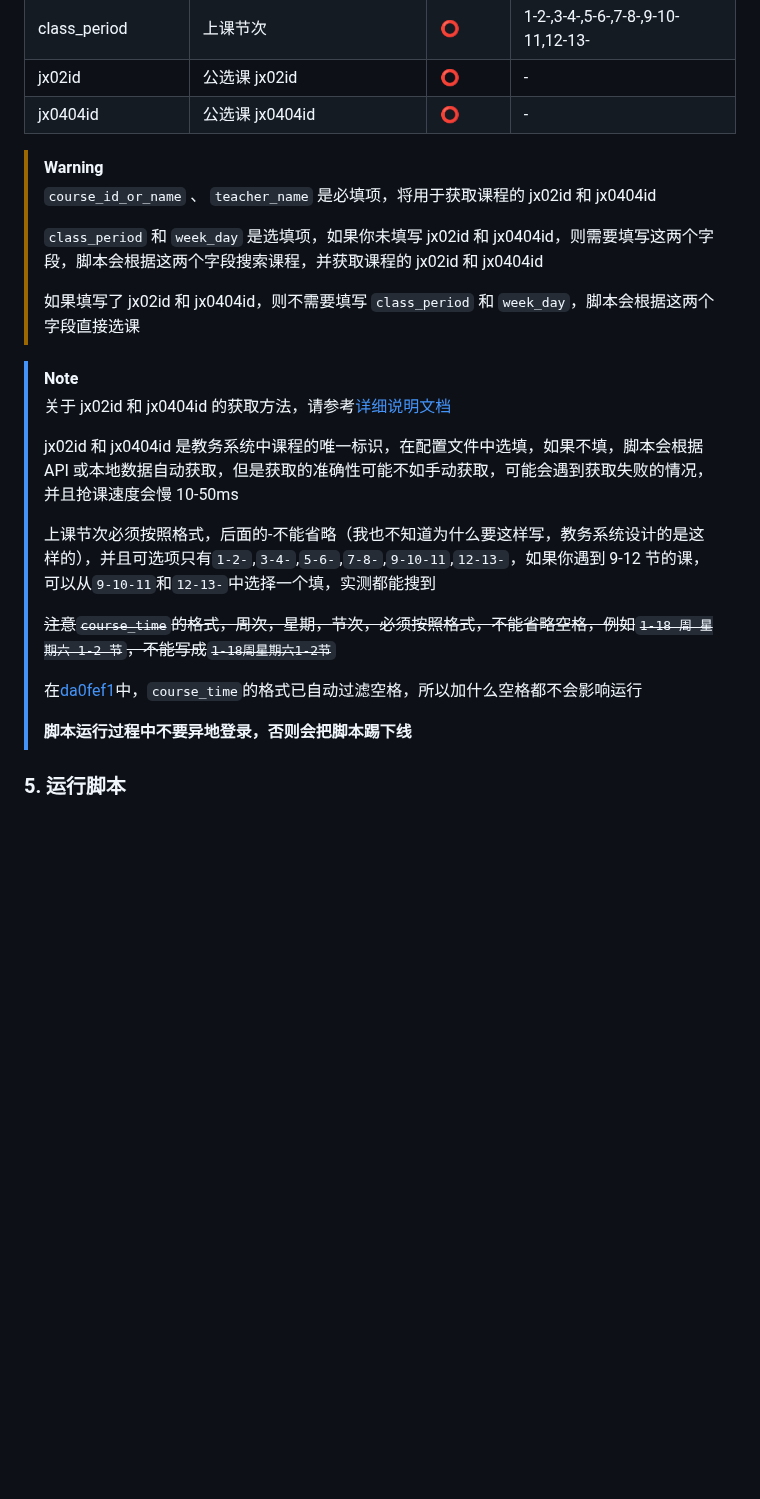
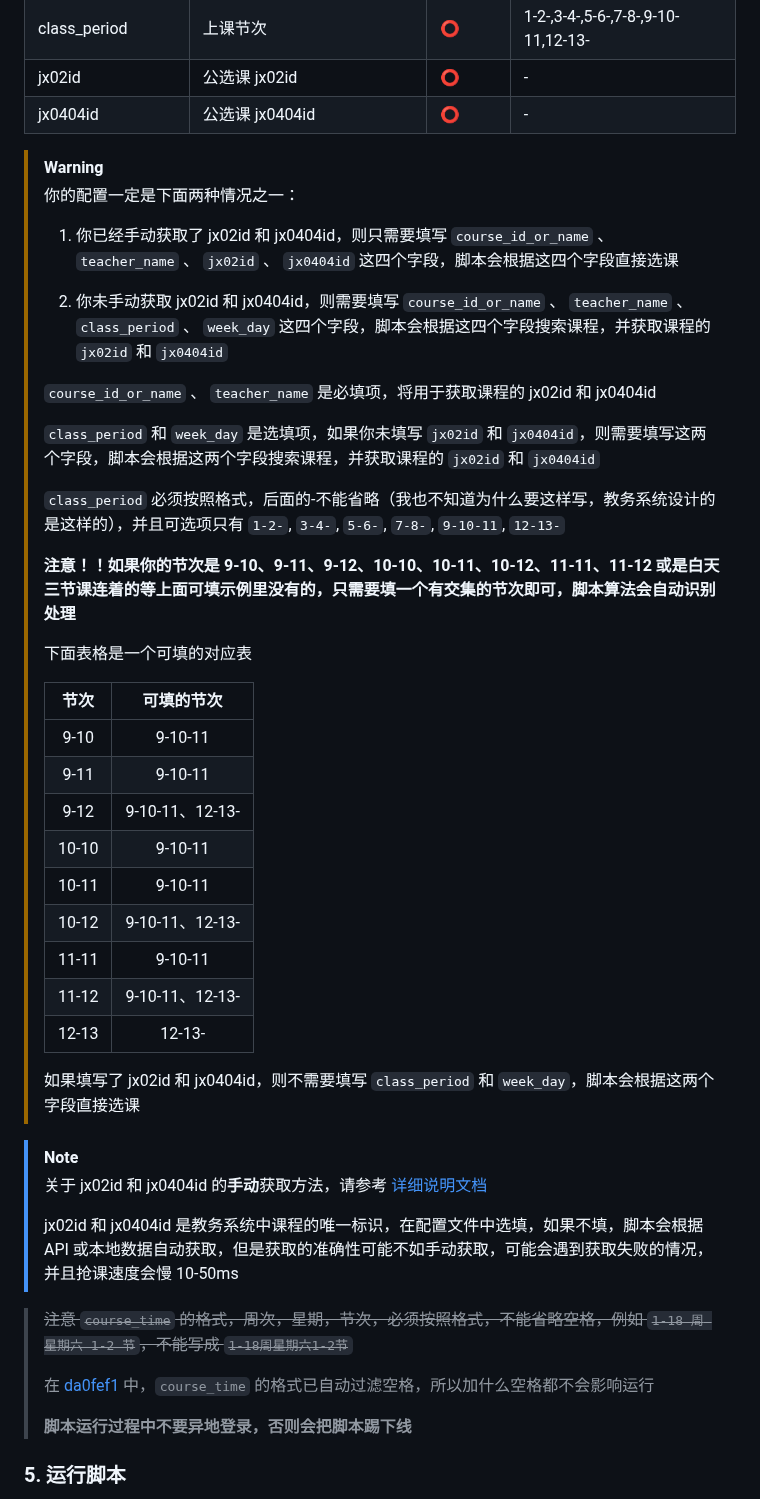
Before and after one commit to W1ndys/QFNUCourseSelector, a Markdown page: README.md, the part around one of its changes. GitHub-like rendering; blank space fills up the shorter version.

Commit message:
docs(README): 更新课程配置说明，详细描述配置的填写要求

```diff
--- a/README.md
+++ b/README.md
@@ -120,23 +120,45 @@ git clone git@github.com:W1ndys/QFNUCourseSelector.git
 
 > [!WARNING]
 >
+> 你的配置一定是下面两种情况之一：
+>
+> 1. 你已经手动获取了 jx02id 和 jx0404id，则只需要填写 `course_id_or_name` 、 `teacher_name` 、 `jx02id` 、 `jx0404id` 这四个字段，脚本会根据这四个字段直接选课
+>
+> 2. 你未手动获取 jx02id 和 jx0404id，则需要填写 `course_id_or_name` 、 `teacher_name` 、 `class_period` 、 `week_day` 这四个字段，脚本会根据这四个字段搜索课程，并获取课程的 `jx02id` 和 `jx0404id`
+>
 > `course_id_or_name` 、 `teacher_name` 是必填项，将用于获取课程的 jx02id 和 jx0404id
 >
-> `class_period` 和 `week_day` 是选填项，如果你未填写 jx02id 和 jx0404id，则需要填写这两个字段，脚本会根据这两个字段搜索课程，并获取课程的 jx02id 和 jx0404id
+> `class_period` 和 `week_day` 是选填项，如果你未填写 `jx02id` 和 `jx0404id`，则需要填写这两个字段，脚本会根据这两个字段搜索课程，并获取课程的 `jx02id` 和 `jx0404id`
+>
+> `class_period` 必须按照格式，后面的-不能省略（我也不知道为什么要这样写，教务系统设计的是这样的），并且可选项只有 `1-2-`, `3-4-`, `5-6-`, `7-8-`, `9-10-11`, `12-13-`
+>
+> **注意！！如果你的节次是 9-10、9-11、9-12、10-10、10-11、10-12、11-11、11-12 或是白天三节课连着的等上面可填示例里没有的，只需要填一个有交集的节次即可，脚本算法会自动识别处理**
+>
+> 下面表格是一个可填的对应表
+>
+> | 节次  |   可填的节次    |
+> | :---: | :-------------: |
+> | 9-10  |     9-10-11     |
+> | 9-11  |     9-10-11     |
+> | 9-12  | 9-10-11、12-13- |
+> | 10-10 |     9-10-11     |
+> | 10-11 |     9-10-11     |
+> | 10-12 | 9-10-11、12-13- |
+> | 11-11 |     9-10-11     |
+> | 11-12 | 9-10-11、12-13- |
+> | 12-13 |     12-13-      |
 >
 > 如果填写了 jx02id 和 jx0404id，则不需要填写 `class_period` 和 `week_day`，脚本会根据这两个字段直接选课
 
 > [!NOTE]
 >
-> 关于 jx02id 和 jx0404id 的获取方法，请参考[详细说明文档](./assets/docs/how_to_get_jx02id_and_jx0404id.md)
+> 关于 jx02id 和 jx0404id 的**手动**获取方法，请参考 [详细说明文档](./assets/docs/how_to_get_jx02id_and_jx0404id.md)
 >
 > jx02id 和 jx0404id 是教务系统中课程的唯一标识，在配置文件中选填，如果不填，脚本会根据 API 或本地数据自动获取，但是获取的准确性可能不如手动获取，可能会遇到获取失败的情况，并且抢课速度会慢 10-50ms
+
+> ~~注意 `course_time` 的格式，周次，星期，节次，必须按照格式，不能省略空格，例如 `1-18 周 星期六 1-2 节`，不能写成 `1-18周星期六1-2节`~~
 >
-> 上课节次必须按照格式，后面的-不能省略（我也不知道为什么要这样写，教务系统设计的是这样的），并且可选项只有`1-2-`,`3-4-`,`5-6-`,`7-8-`,`9-10-11`,`12-13-`，如果你遇到 9-12 节的课，可以从`9-10-11`和`12-13-`中选择一个填，实测都能搜到
->
-> ~~注意`course_time`的格式，周次，星期，节次，必须按照格式，不能省略空格，例如`1-18 周 星期六 1-2 节`，不能写成`1-18周星期六1-2节`~~
->
-> 在[da0fef1](https://github.com/W1ndys/QFNUCourseSelector/commit/da0fef12f843e7336b8229ebc1c8a271059e7420)中，`course_time`的格式已自动过滤空格，所以加什么空格都不会影响运行
+> 在 [da0fef1](https://github.com/W1ndys/QFNUCourseSelector/commit/da0fef12f843e7336b8229ebc1c8a271059e7420) 中，`course_time` 的格式已自动过滤空格，所以加什么空格都不会影响运行
 >
 > **脚本运行过程中不要异地登录，否则会把脚本踢下线**
 
```
Also changed, not shown: other parts of README.md (+2 -2 lines).
